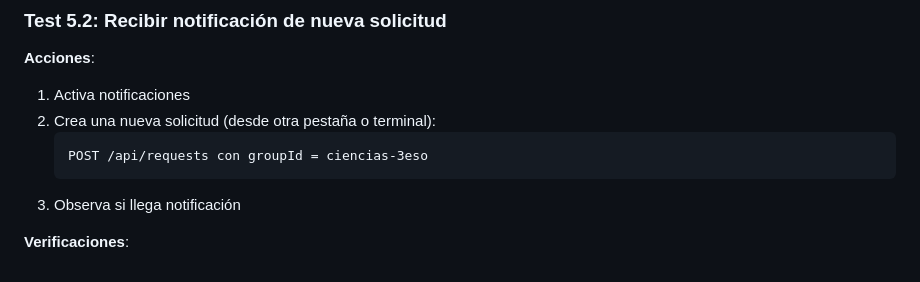
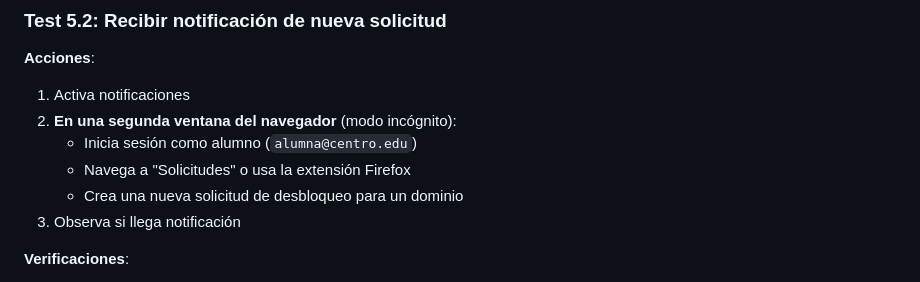
Before and after one commit to balejosg/whitelist, a Markdown page: docs/llm_testing_scripts/02_profesor.md, the part around the change. Drawn GitHub-style.

````diff
--- a/docs/llm_testing_scripts/02_profesor.md
+++ b/docs/llm_testing_scripts/02_profesor.md
@@ -350,10 +350,10 @@ Probarás la aplicación desde la perspectiva de un profesor que usa principalme
 
 **Acciones**:
 1. Activa notificaciones
-2. Crea una nueva solicitud (desde otra pestaña o terminal):
-   ```
-   POST /api/requests con groupId = ciencias-3eso
-   ```
+2. **En una segunda ventana del navegador** (modo incógnito):
+   - Inicia sesión como alumno (`alumna@centro.edu`)
+   - Navega a "Solicitudes" o usa la extensión Firefox
+   - Crea una nueva solicitud de desbloqueo para un dominio
 3. Observa si llega notificación
 
 **Verificaciones**:
````
Also changed, not shown: docs/llm_testing_scripts/00_indice.md (+6 -0 lines), docs/llm_testing_scripts/06_edge_cases_seguridad.md (+17 -3 lines).
